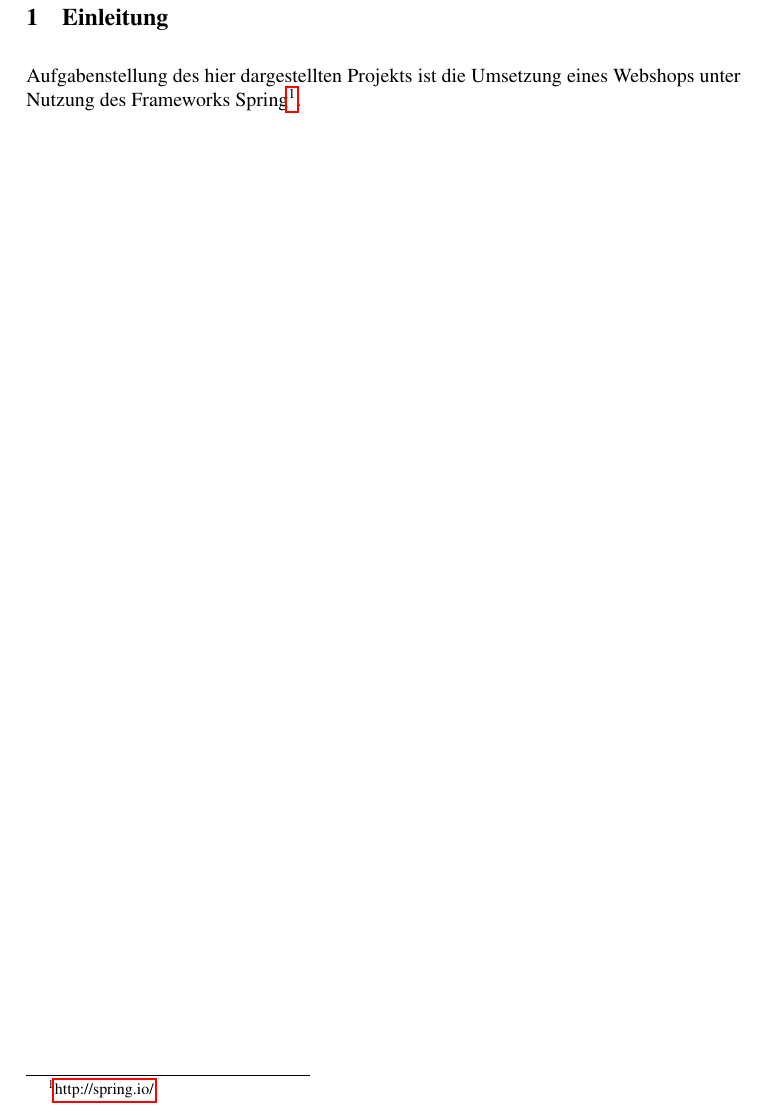
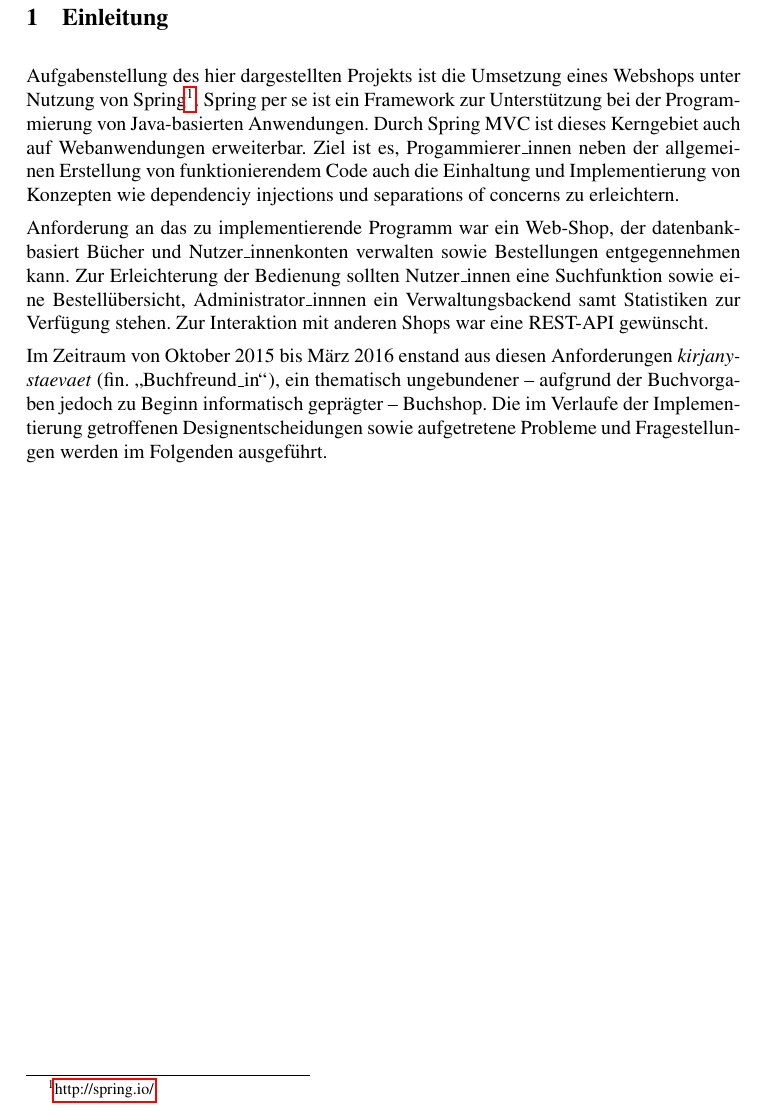
Before and after one commit to ca057/kirjanystaevaet, a LaTeX document (documentation/abschlussbericht/mi-proj-b_group2_abschlussbericht.tex, which reads documentation/abschlussbericht/einleitung.tex): part of page 4 of 22, cut so that both start at the same text. Compiled offline with pdfLaTeX; a missing bibliography style is replaced by a similar one.

Commit message:
Add Einleitungstext

```diff
--- a/documentation/abschlussbericht/einleitung.tex
+++ b/documentation/abschlussbericht/einleitung.tex
@@ -1,2 +1,6 @@
 \section{Einleitung}
-	Aufgabenstellung des hier dargestellten Projekts ist die Umsetzung eines Webshops unter Nutzung des Frameworks Spring\footnote{\hyperlink{http://spring.io/}{http://spring.io/}}.
+	Aufgabenstellung des hier dargestellten Projekts ist die Umsetzung eines Webshops unter Nutzung von Spring\footnote{\hyperlink{http://spring.io/}{http://spring.io/}}. Spring per se ist ein Framework zur Unterstützung bei der Programmierung von Java-basierten Anwendungen. Durch Spring MVC ist dieses Kerngebiet auch auf Webanwendungen erweiterbar. Ziel ist es, Progammierer\_innen neben der allgemeinen Erstellung von funktionierendem Code auch die Einhaltung und Implementierung von Konzepten wie dependenciy injections und separations of concerns zu erleichtern.
+
+	Anforderung an das zu implementierende Programm war ein Web-Shop, der datenbankbasiert Bücher und Nutzer\_innenkonten verwalten sowie Bestellungen entgegennehmen kann. Zur Erleichterung der Bedienung sollten Nutzer\_innen eine Suchfunktion sowie eine Bestellübersicht, Administrator\_innnen ein Verwaltungsbackend samt Statistiken zur Verfügung stehen. Zur Interaktion mit anderen Shops war eine REST-API gewünscht.
+
+	Im Zeitraum von Oktober 2015 bis März 2016 enstand aus diesen Anforderungen \textit{kirjanystaevaet} (fin. "`Buchfreund\_in"'), ein thematisch ungebundener -- aufgrund der Buchvorgaben jedoch zu Beginn informatisch geprägter -- Buchshop. Die im Verlaufe der Implementierung getroffenen Designentscheidungen sowie aufgetretene Probleme und Fragestellungen werden im Folgenden ausgeführt.
```
